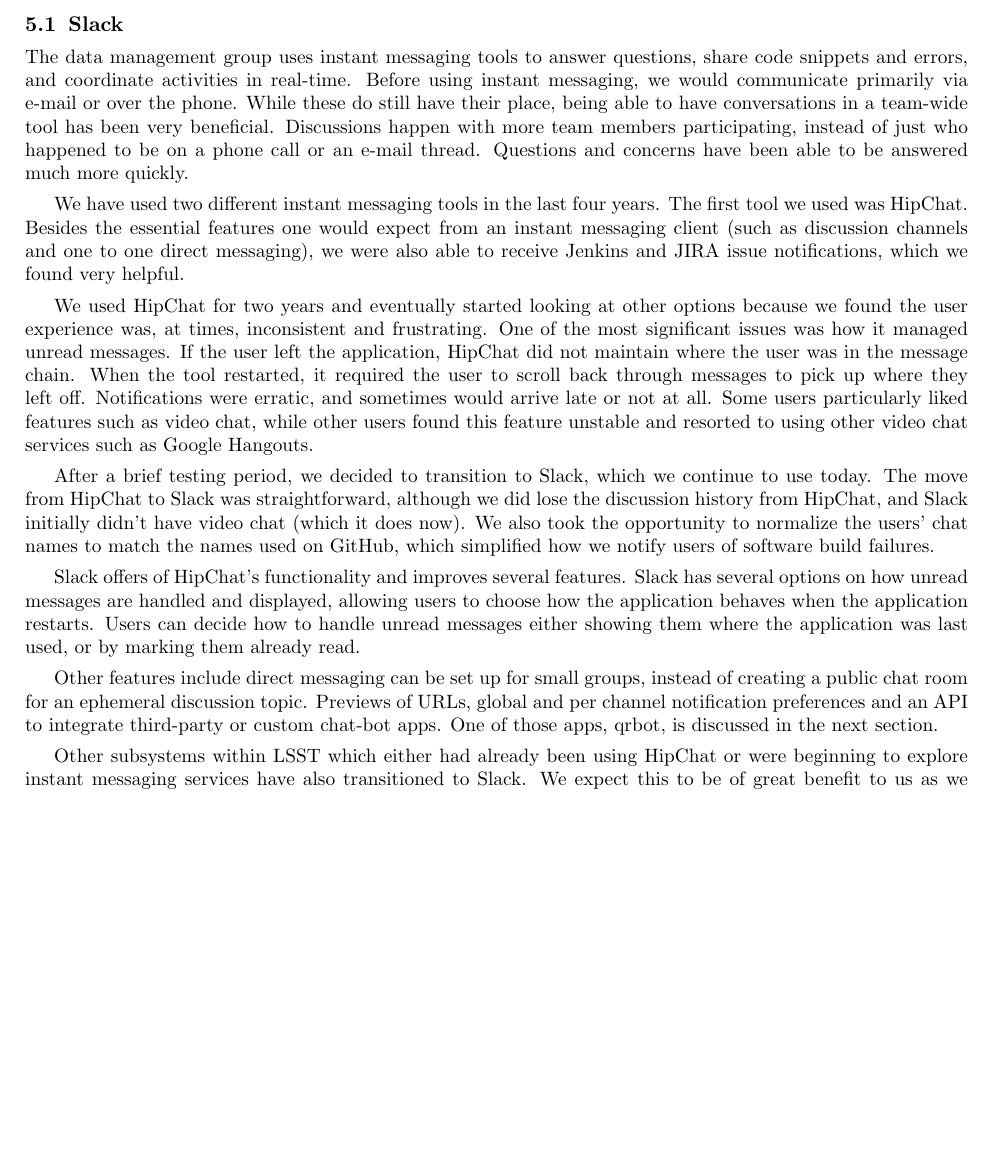
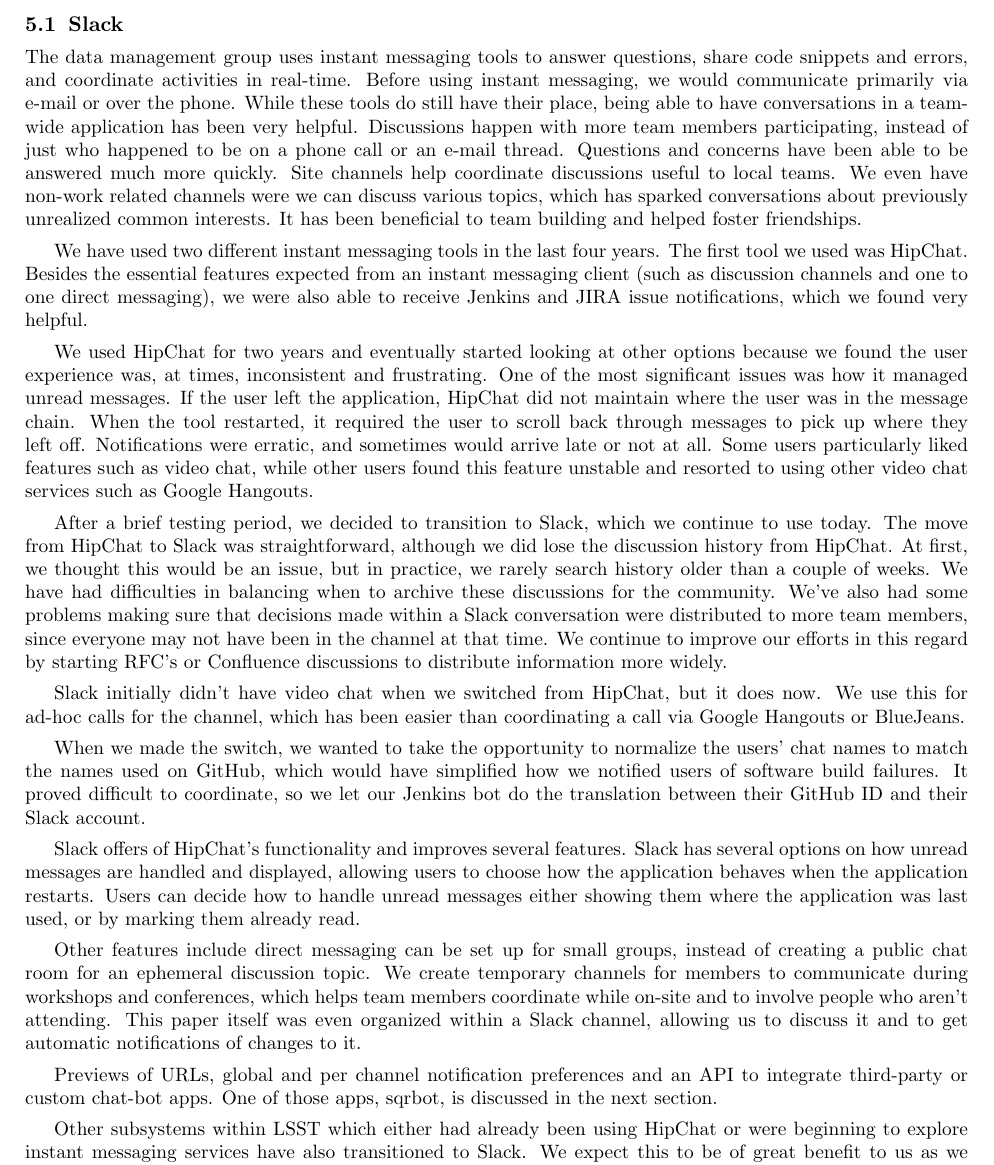
Before and after one commit to lsst-dm/spie-2018-dm-practices, a LaTeX paper (spie-10707-10.tex, which reads slack.tex): part of page 4 of 7, cut so that both start at the same text, the shorter picture padded with empty space. Compiled offline with pdfLaTeX.

Commit message:
Additional text for:  - explaining the github id/slack account jenkins bot translation  - non-work topic channels  - local channels  - archiving history  - typo for "sqrbot"  - conference/workshop channels and this paper's channel

```diff
--- a/slack.tex
+++ b/slack.tex
@@ -3,15 +3,19 @@
 The data management group uses instant messaging tools to answer questions,
 share code snippets and errors, and coordinate activities in real-time.
 Before using instant messaging, we would communicate primarily via e-mail or
-over the phone. While these do still have their place, being able to have
-conversations in a team-wide tool has been very beneficial. Discussions happen
-with more team members participating, instead of just who happened to be on a
-phone call or an e-mail thread. Questions and concerns have been able to be
-answered much more quickly.
+over the phone. While these tools do still have their place, being able to have
+conversations in a team-wide application has been very helpful. Discussions
+happen with more team members participating, instead of just who happened to
+be on a phone call or an e-mail thread. Questions and concerns have been able
+to be answered much more quickly.  Site channels help coordinate discussions
+useful to local teams.  We even have non-work related channels were we can
+discuss various topics, which has sparked conversations about previously
+unrealized common interests. It has been beneficial to team building and
+helped foster friendships.
 
 We have used two different instant messaging tools in the last four years. The
-first tool we used was HipChat. Besides the essential features one would
-expect from an instant messaging client (such as discussion channels and one
+first tool we used was HipChat. Besides the essential features expected
+from an instant messaging client (such as discussion channels and one
 to one direct messaging), we were also able to receive Jenkins and JIRA issue
 notifications, which we found very helpful.
 
@@ -28,10 +32,24 @@
 
 After a brief testing period, we decided to transition to Slack, which we
 continue to use today. The move from HipChat to Slack was straightforward,
-although we did lose the discussion history from HipChat, and Slack initially
-didn't have video chat (which it does now). We also took the opportunity to
-normalize the users' chat names to match the names used on GitHub, which
-simplified how we notify users of software build failures.
+although we did lose the discussion history from HipChat.  At first, we
+thought this would be an issue, but in practice, we rarely search history older
+than a couple of weeks.  We have had difficulties in balancing when to
+archive these discussions for the community.  We've also had some problems
+making sure that decisions made within a Slack conversation were
+distributed to more team members, since everyone may not have been in the
+channel at that time.  We continue to improve our efforts in this regard by
+starting RFC's or Confluence discussions to distribute information more widely.
+
+Slack initially didn't have video chat when we switched from HipChat, but
+it does now.  We use this for ad-hoc calls for the channel, which has been
+easier than coordinating a call via Google Hangouts or BlueJeans.
+
+When we made the switch, we wanted to take the opportunity to normalize the
+users' chat names to match the names used on GitHub, which would have
+simplified how we notified users of software build failures.  It proved
+difficult to coordinate, so we let our Jenkins bot do the translation between
+their GitHub ID and their Slack account.
 
 Slack offers of HipChat's functionality and improves several features. Slack
 has several options on how unread messages are handled and displayed, allowing
@@ -41,9 +59,15 @@
 
 Other features include direct messaging can be set up for small groups,
 instead of creating a public chat room for an ephemeral discussion topic.
+We create temporary channels for members to communicate during workshops and
+conferences, which helps team members coordinate while on-site and to involve
+people who aren't attending.  This paper itself was even organized
+within a Slack channel, allowing us to discuss it and to get automatic
+notifications of changes to it.
+
 Previews of URLs, global and per channel notification preferences and an
 API to integrate third-party or custom chat-bot apps. One of those apps,
-qrbot, is discussed in the next section.
+sqrbot, is discussed in the next section.
 
 Other subsystems within LSST which either had already been using HipChat or
 were beginning to explore instant messaging services have also transitioned to
```
